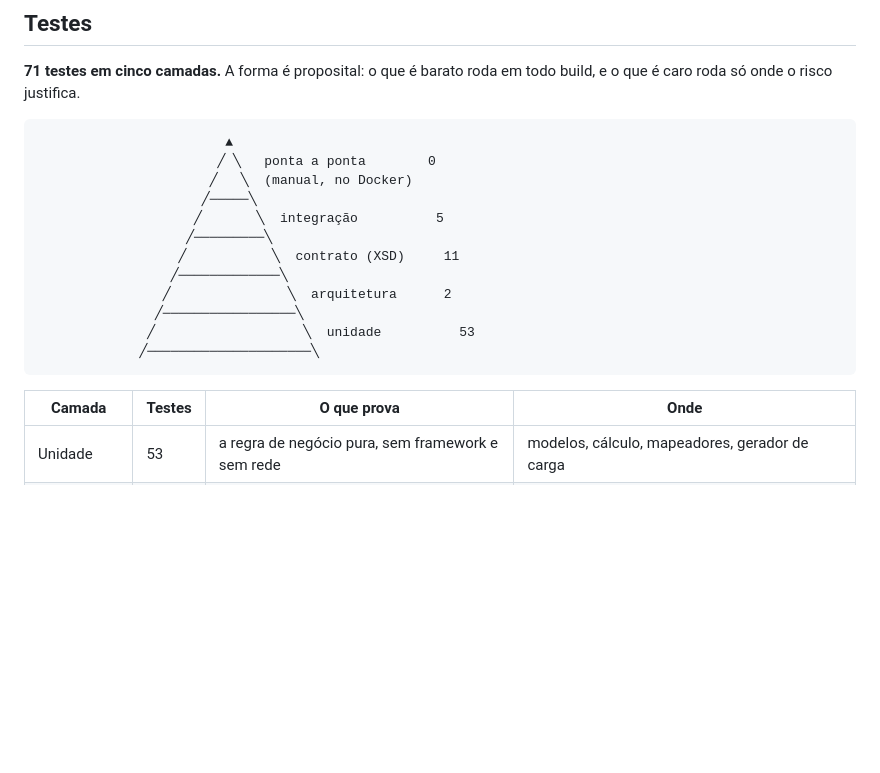
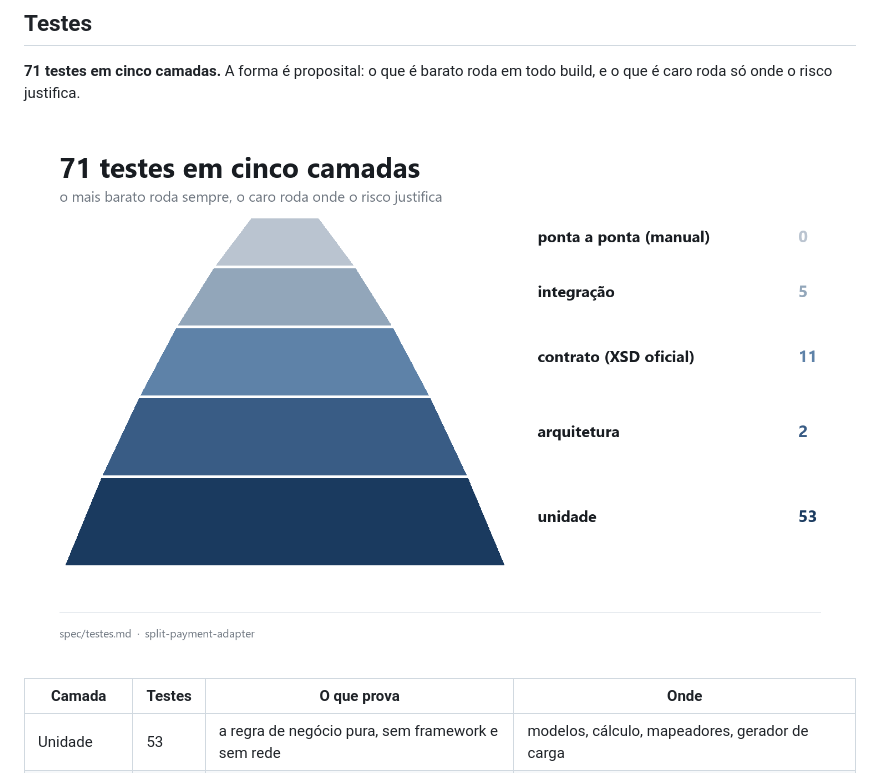
Before and after one commit to GitLucasCoutinho/split-payment-adapter, a Markdown page: README.md, the part around the change. GitHub-like rendering; pictures changed too: docs/imagens/piramide-testes.png (added); blank space fills up the shorter version.

Commit message:
docs: imagem da piramide de testes no README
Substitui o desenho em texto por uma figura legivel, tambem usada no post.

````diff
--- a/README.md
+++ b/README.md
@@ -127,20 +127,7 @@ Isso evita o pior cenário de Kafka: uma mensagem inválida travando a partiçã
 
 **71 testes em cinco camadas.** A forma é proposital: o que é barato roda em todo build, e o que é caro roda só onde o risco justifica.
 
-```
-                        ▲
-                       ╱ ╲   ponta a ponta        0
-                      ╱   ╲  (manual, no Docker)
-                     ╱─────╲
-                    ╱       ╲  integração          5
-                   ╱─────────╲
-                  ╱           ╲  contrato (XSD)     11
-                 ╱─────────────╲
-                ╱               ╲  arquitetura      2
-               ╱─────────────────╲
-              ╱                   ╲  unidade          53
-             ╱─────────────────────╲
-```
+![Pirâmide de testes: 71 testes em cinco camadas](docs/imagens/piramide-testes.png)
 
 | Camada | Testes | O que prova | Onde |
 |---|---|---|---|
````
